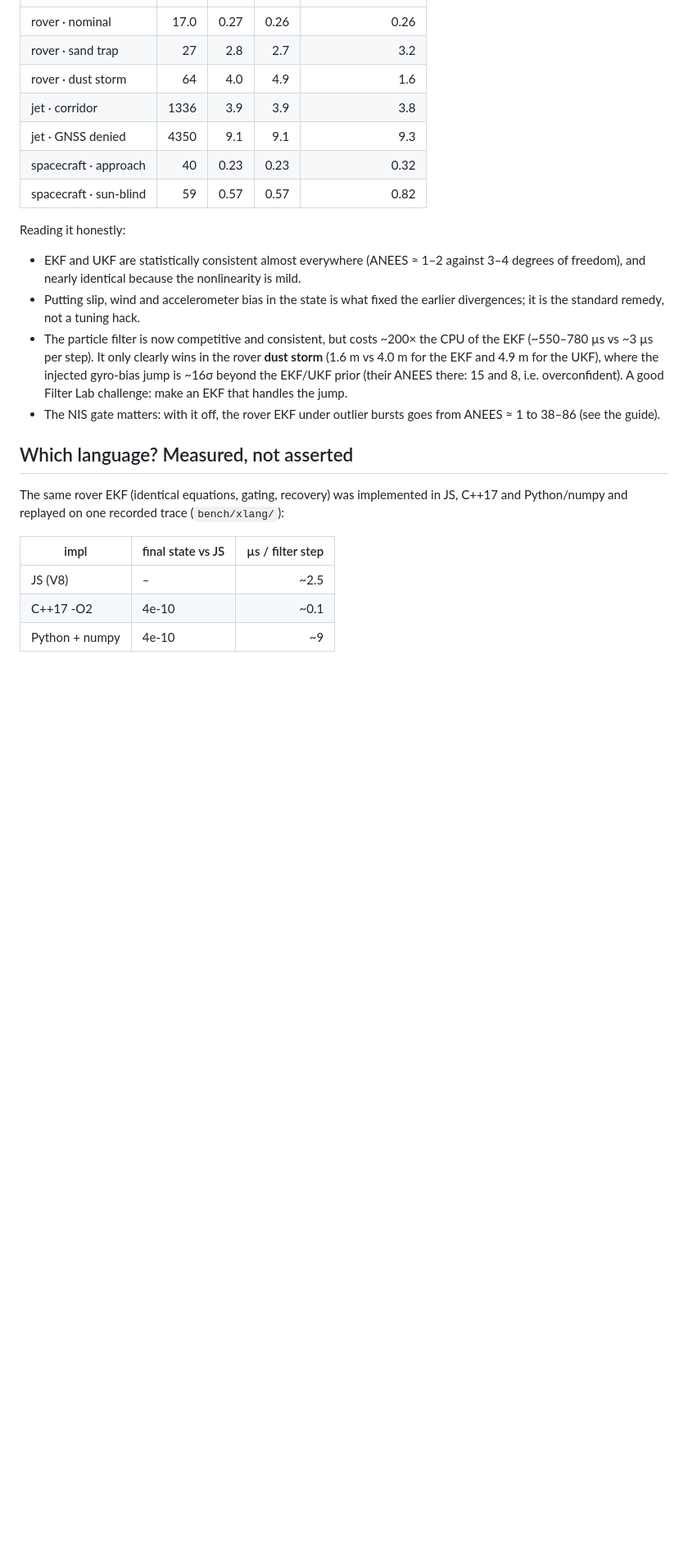
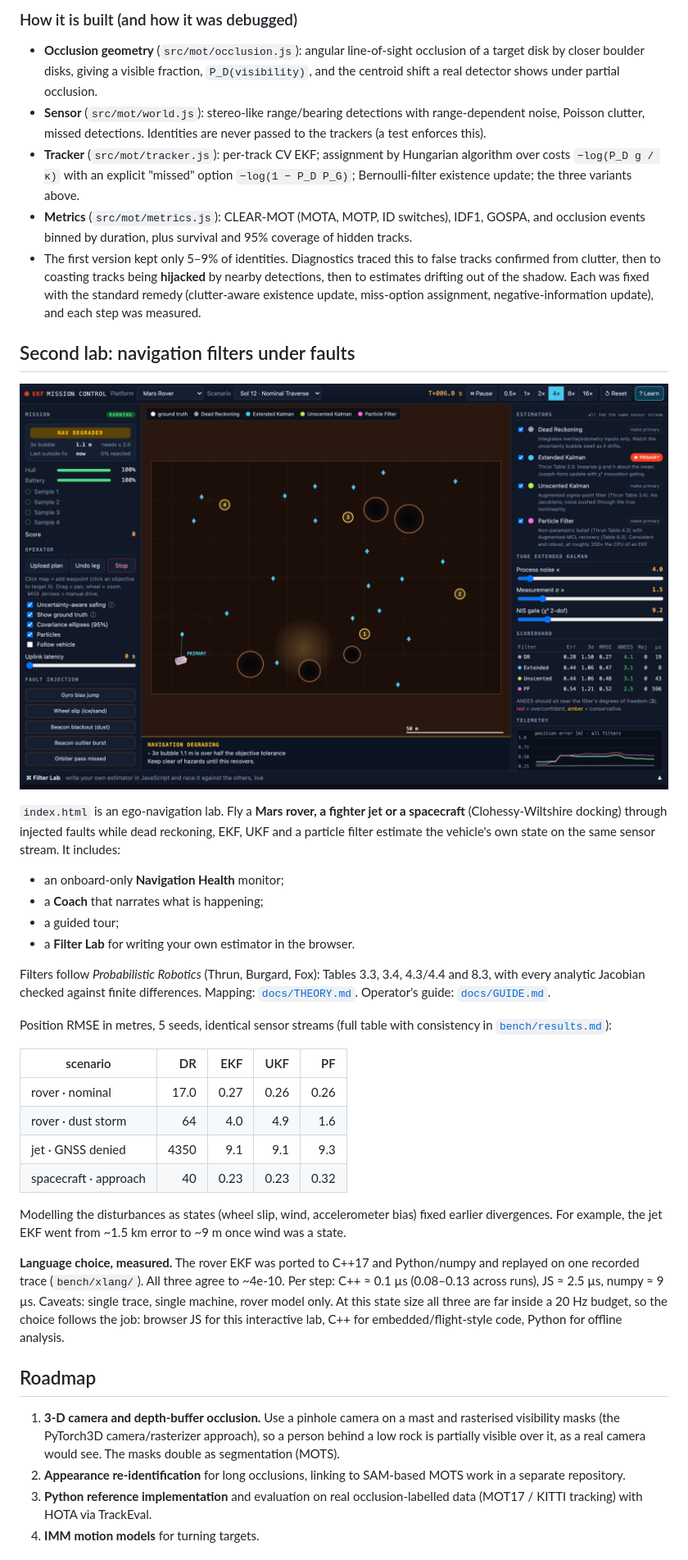
Before and after one commit to sadeeqgandalf/lunar-occlusion-tracking, a Markdown page: README.md, the part around one of its changes. Shown at 82% size. Rendered like a GitHub page; pictures changed too: docs/img/mission-control.png (added); blank space fills up the shorter version.

```diff
--- a/README.md
+++ b/README.md
@@ -27,24 +43,38 @@ RMSE in metres. Filters estimate the disturbances that used to break them as ext
+### How it is built (and how it was debugged)
+* **Occlusion geometry** (`src/mot/occlusion.js`): angular line-of-sight occlusion of a target disk by closer boulder disks, giving a visible fraction, `P_D(visibility)`, and the centroid shift a real detector shows under partial occlusion.
+* **Sensor** (`src/mot/world.js`): stereo-like range/bearing detections with range-dependent noise, Poisson clutter, missed detections. Identities are never passed to the trackers (a test enforces this).
+* **Tracker** (`src/mot/tracker.js`): per-track CV EKF; assignment by Hungarian algorithm over costs `−log(P_D g / κ)` with an explicit "missed" option `−log(1 − P_D P_G)`; Bernoulli-filter existence update; the three variants above.
+* **Metrics** (`src/mot/metrics.js`): CLEAR-MOT (MOTA, MOTP, ID switches), IDF1, GOSPA, and occlusion events binned by duration, plus survival and 95% coverage of hidden tracks.
+* The first version kept only 5–9% of identities. Diagnostics traced this to false tracks confirmed from clutter, then to coasting tracks being **hijacked** by nearby detections, then to estimates drifting out of the shadow. Each was fixed with the standard remedy (clutter-aware existence update, miss-option assignment, negative-information update), and each step was measured.
+
+## Second lab: navigation filters under faults
+
+![Mission control: rover, estimators' beliefs vs truth, navigation health, scoreboard](docs/img/mission-control.png)
+
+`index.html` is an ego-navigation lab. Fly a **Mars rover, a fighter jet or a spacecraft** (Clohessy-Wiltshire docking) through injected faults while dead reckoning, EKF, UKF and a particle filter estimate the vehicle's own state on the same sensor stream. It includes:
+* an onboard-only **Navigation Health** monitor;
+* a **Coach** that narrates what is happening;
+* a guided tour;
+* a **Filter Lab** for writing your own estimator in the browser.
+
+Filters follow *Probabilistic Robotics* (Thrun, Burgard, Fox): Tables 3.3, 3.4, 4.3/4.4 and 8.3, with every analytic Jacobian checked against finite differences. Mapping: [`docs/THEORY.md`](docs/THEORY.md). Operator's guide: [`docs/GUIDE.md`](docs/GUIDE.md).
+
+Position RMSE in metres, 5 seeds, identical sensor streams (full table with consistency in [`bench/results.md`](bench/results.md)):
+
+| scenario | DR | EKF | UKF | PF |
 |---|---:|---:|---:|---:|
 | rover · nominal | 17.0 | 0.27 | 0.26 | 0.26 |
-| rover · sand trap | 27 | 2.8 | 2.7 | 3.2 |
 | rover · dust storm | 64 | 4.0 | 4.9 | 1.6 |
-| jet · corridor | 1336 | 3.9 | 3.9 | 3.8 |
 | jet · GNSS denied | 4350 | 9.1 | 9.1 | 9.3 |
 | spacecraft · approach | 40 | 0.23 | 0.23 | 0.32 |
-| spacecraft · sun-blind | 59 | 0.57 | 0.57 | 0.82 |
 
-Reading it honestly:
-* EKF and UKF are statistically consistent almost everywhere (ANEES ≈ 1–2 against 3–4 degrees of freedom), and nearly identical because the nonlinearity is mild.
-* Putting slip, wind and accelerometer bias in the state is what fixed the earlier divergences; it is the standard remedy, not a tuning hack.
-* The particle filter is now competitive and consistent, but costs ~200× the CPU of the EKF (~550–780 µs vs ~3 µs per step). It only clearly wins in the rover **dust storm** (1.6 m vs 4.0 m for the EKF and 4.9 m for the UKF), where the injected gyro-bias jump is ~16σ beyond the EKF/UKF prior (their ANEES there: 15 and 8, i.e. overconfident). A good Filter Lab challenge: make an EKF that handles the jump.
-* The NIS gate matters: with it off, the rover EKF under outlier bursts goes from ANEES ≈ 1 to 38–86 (see the guide).
+Modelling the disturbances as states (wheel slip, wind, accelerometer bias) fixed earlier divergences. For example, the jet EKF went from ~1.5 km error to ~9 m once wind was a state.
 
-## Which language? Measured, not asserted
-The same rover EKF (identical equations, gating, recovery) was implemented in JS, C++17 and Python/numpy and replayed on one recorded trace (`bench/xlang/`):
+**Language choice, measured.** The rover EKF was ported to C++17 and Python/numpy and replayed on one recorded trace (`bench/xlang/`). All three agree to ~4e-10. Per step: C++ ≈ 0.1 µs (0.08–0.13 across runs), JS ≈ 2.5 µs, numpy ≈ 9 µs. Caveats: single trace, single machine, rover model only. At this state size all three are far inside a 20 Hz budget, so the choice follows the job: browser JS for this interactive lab, C++ for embedded/flight-style code, Python for offline analysis.
 
-| impl | final state vs JS | µs / filter step |
-|---|---|---:|
-| JS (V8) | – | ~2.5 |
-| C++17 -O2 | 4e-10 | ~0.1 |
-| Python + numpy | 4e-10 | ~9 |
+## Roadmap
+1. **3-D camera and depth-buffer occlusion.** Use a pinhole camera on a mast and rasterised visibility masks (the PyTorch3D camera/rasterizer approach), so a person behind a low rock is partially visible over it, as a real camera would see. The masks double as segmentation (MOTS).
+2. **Appearance re-identification** for long occlusions, linking to SAM-based MOTS work in a separate repository.
+3. **Python reference implementation** and evaluation on real occlusion-labelled data (MOT17 / KITTI tracking) with HOTA via TrackEval.
+4. **IMM motion models** for turning targets.
 
```
Also changed, not shown: other parts of README.md (+49 -31 lines), experiments/results.md (added, +27 -0 lines), docs/img/occlusion-lab.png (added), 3 other files.
